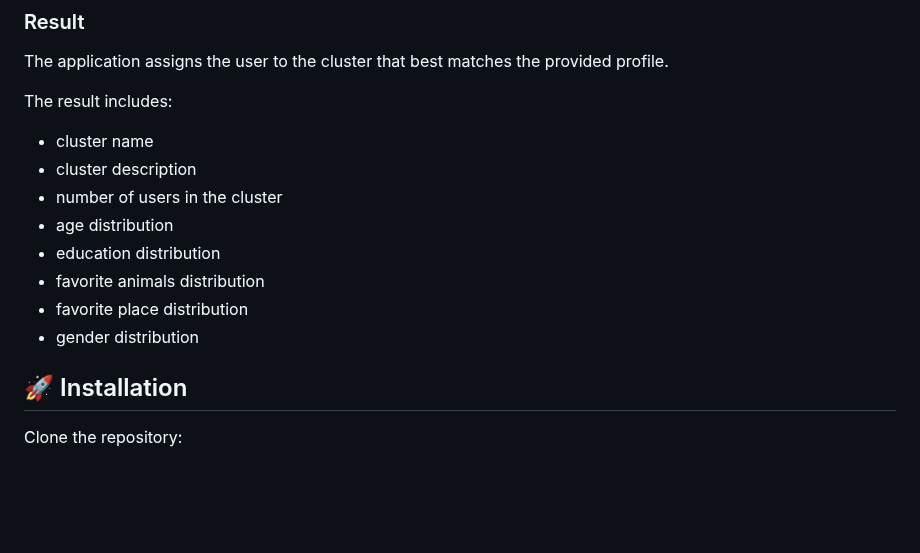
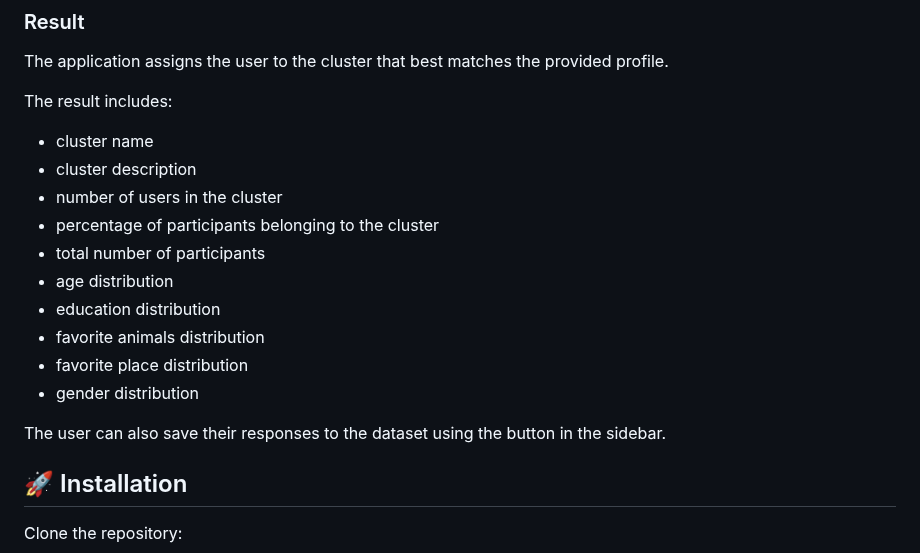
Before and after one commit to Goldmanski/find_friends_app, a Markdown page: README.md, the part around one of its changes. GitHub-like rendering; blank space fills up the shorter version.

```diff
--- a/README.md
+++ b/README.md
@@ -183,11 +205,15 @@ The result includes:
 - cluster name
 - cluster description
 - number of users in the cluster
+- percentage of participants belonging to the cluster
+- total number of participants
 - age distribution
 - education distribution
 - favorite animals distribution
 - favorite place distribution
 - gender distribution
+
+The user can also save their responses to the dataset using the button in the sidebar.
 
 ## 🚀 Installation
 
```
Also changed, not shown: other parts of README.md (+37 -15 lines), screenshots/screenshot_main.png, screenshots/screenshot_statistics.png, screenshots/screenshot_statistics_2.png, 2 other files.
